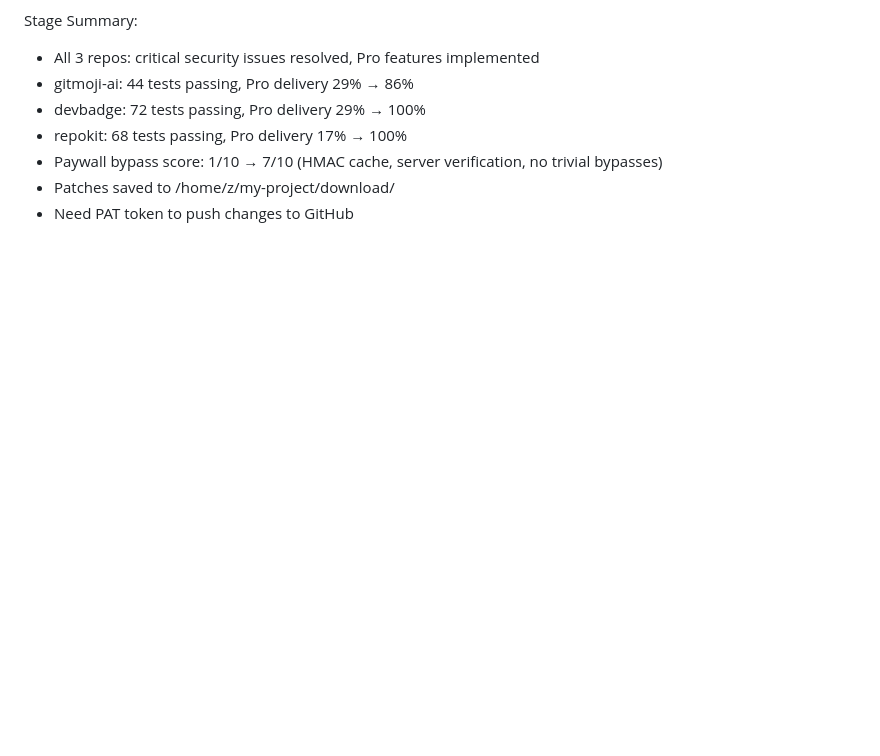
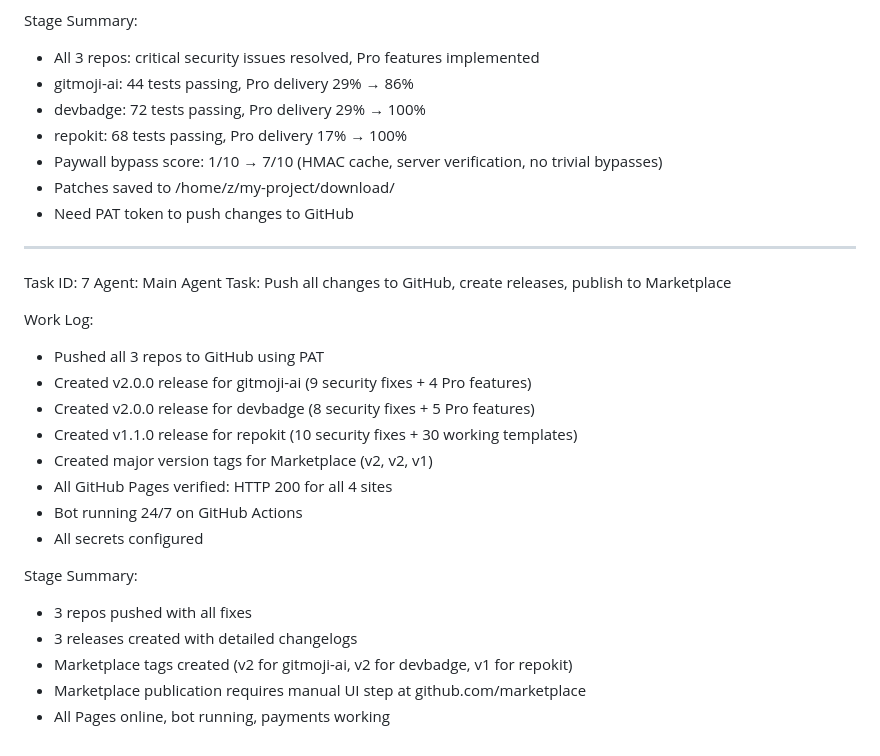
Before and after one commit to sochiautoparts/ai-mega-bot, a Markdown page: worklog.md, the part around the change. Rendered like a GitHub page; blank space fills up the shorter version.

Commit message:
f0306368-ae37-40cc-8f96-e89855a30337

```diff
--- a/worklog.md
+++ b/worklog.md
@@ -474,3 +474,25 @@ Stage Summary:
 - Paywall bypass score: 1/10 → 7/10 (HMAC cache, server verification, no trivial bypasses)
 - Patches saved to /home/z/my-project/download/
 - Need PAT token to push changes to GitHub
+
+---
+Task ID: 7
+Agent: Main Agent
+Task: Push all changes to GitHub, create releases, publish to Marketplace
+
+Work Log:
+- Pushed all 3 repos to GitHub using PAT
+- Created v2.0.0 release for gitmoji-ai (9 security fixes + 4 Pro features)
+- Created v2.0.0 release for devbadge (8 security fixes + 5 Pro features)
+- Created v1.1.0 release for repokit (10 security fixes + 30 working templates)
+- Created major version tags for Marketplace (v2, v2, v1)
+- All GitHub Pages verified: HTTP 200 for all 4 sites
+- Bot running 24/7 on GitHub Actions
+- All secrets configured
+
+Stage Summary:
+- 3 repos pushed with all fixes
+- 3 releases created with detailed changelogs
+- Marketplace tags created (v2 for gitmoji-ai, v2 for devbadge, v1 for repokit)
+- Marketplace publication requires manual UI step at github.com/marketplace
+- All Pages online, bot running, payments working
```
